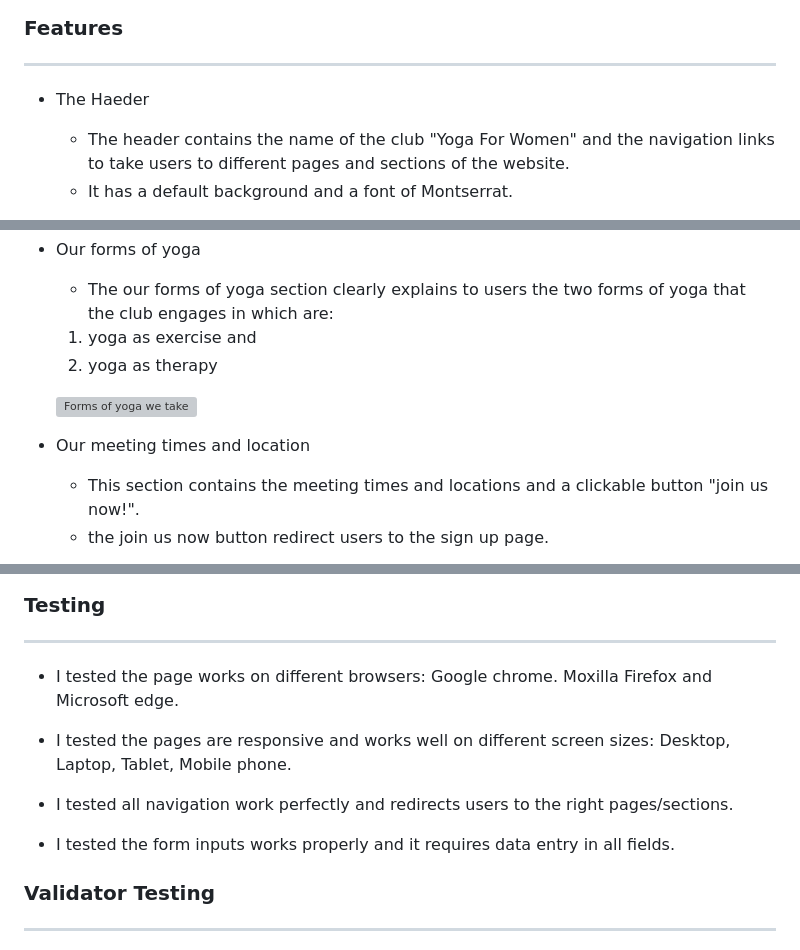
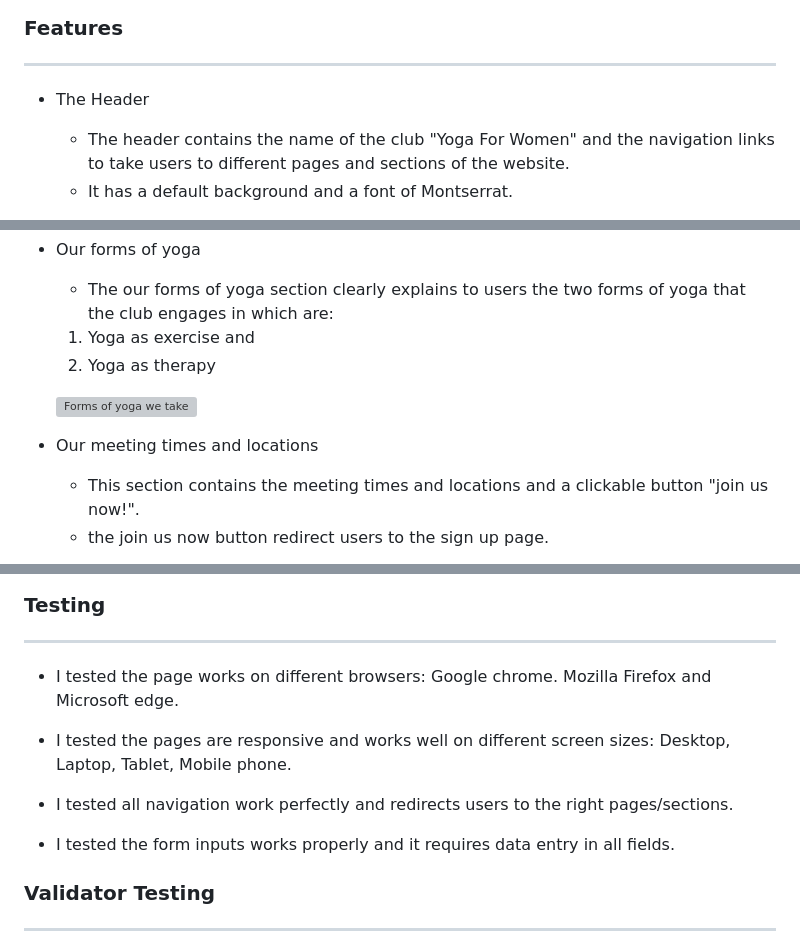
Before and after one commit to Oladipin/yoga-club, a Markdown page: README.md, 3 parts joined by grey strips. Rendered like a GitHub page; grey boxes are pictures that could not be loaded.

```diff
--- a/README.md
+++ b/README.md
@@ -10,7 +10,7 @@ Users of this website can find useful information as to what the club is about,
 
 ---
 
-- The Haeder
+- The Header
 
   - The header contains the name of the club "Yoga For Women" and the navigation links to take users to different pages and sections of the website.
   - It has a default background and a font of Montserrat.
@@ -33,12 +33,12 @@ Users of this website can find useful information as to what the club is about,
 
   - The our forms of yoga section clearly explains to users the two forms of yoga that the club engages in which are:
 
-  1. yoga as exercise and
-  2. yoga as therapy
+  1. Yoga as exercise and
+  2. Yoga as therapy
 
   ![Forms of yoga we take](documentation/Forms-of-Yoga.PNG)
 
-- Our meeting times and location
+- Our meeting times and locations
   - This section contains the meeting times and locations and a clickable button "join us now!".
   - the join us now button redirect users to the sign up page.
 
@@ -68,13 +68,13 @@ Users of this website can find useful information as to what the club is about,
 
 ---
 
-- I tested the page works on different browsers: Google chrome. Moxilla Firefox and Microsoft edge.
+- I tested the page works on different browsers: Google chrome. Mozilla Firefox and Microsoft edge.
 
-* I tested the pages are responsive and works well on different screen sizes: Desktop, Laptop, Tablet, Mobile phone.
+- I tested the pages are responsive and works well on different screen sizes: Desktop, Laptop, Tablet, Mobile phone.
 
-- I tested all navigation work perfectly and redirects users to the right pages/sections.
+* I tested all navigation work perfectly and redirects users to the right pages/sections.
 
-* I tested the form inputs works properly and it requires data entry in all fields.
+- I tested the form inputs works properly and it requires data entry in all fields.
 
 ### Validator Testing
 
```
